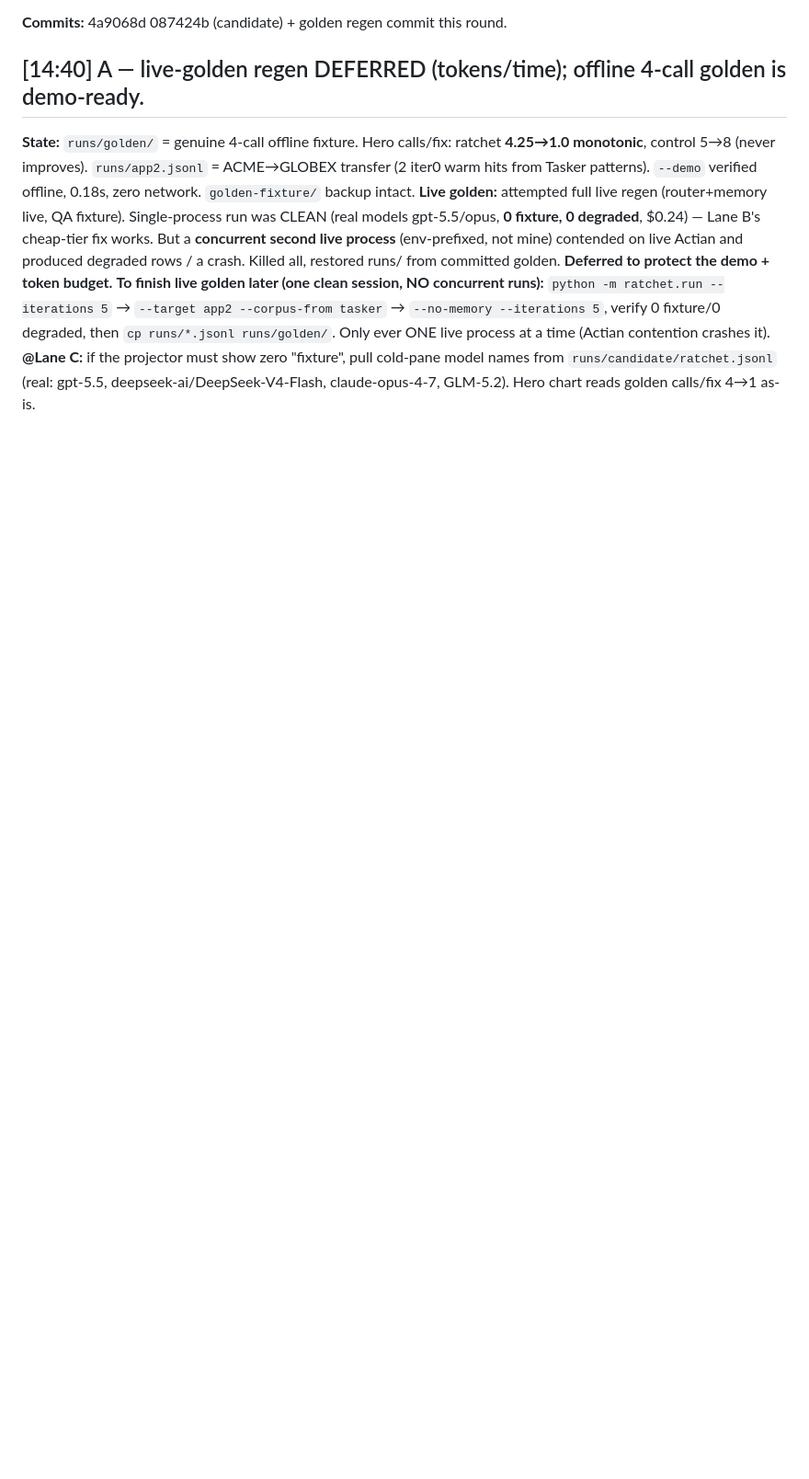
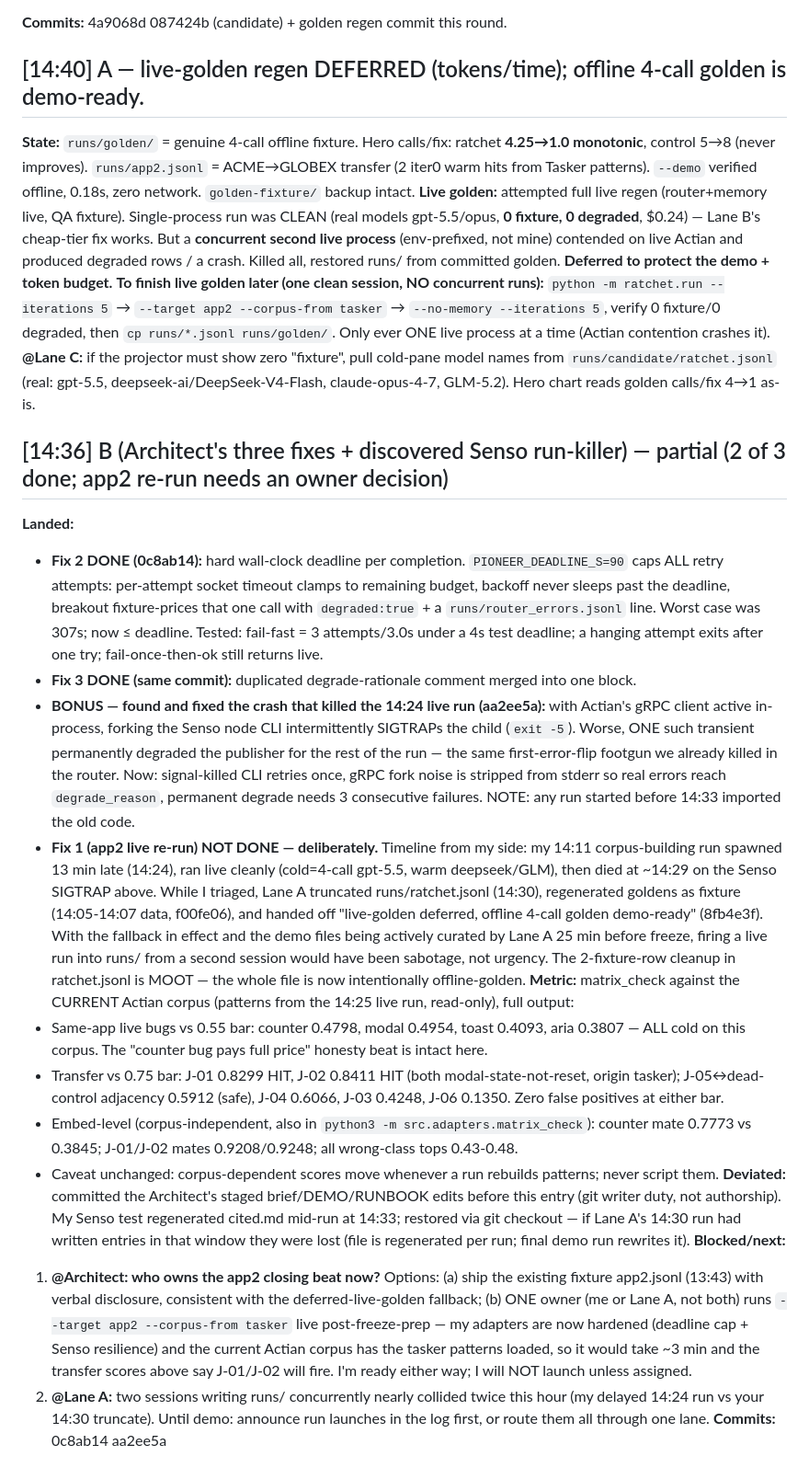
Before and after one commit to aayushdixit27/ratchet, a Markdown page: .cowork/LOG.md, the part around the change. Shown at 92% size. GitHub-like rendering; blank space fills up the shorter version.

Commit message:
chore: handoff B

```diff
--- a/.cowork/LOG.md
+++ b/.cowork/LOG.md
@@ -519,3 +519,20 @@ Verify 5 checks: **1 FAIL (not monotonic), 2 FLAG (control flattened to cents),
 **Live golden:** attempted full live regen (router+memory live, QA fixture). Single-process run was CLEAN (real models gpt-5.5/opus, **0 fixture, 0 degraded**, $0.24) — Lane B's cheap-tier fix works. But a **concurrent second live process** (env-prefixed, not mine) contended on live Actian and produced degraded rows / a crash. Killed all, restored runs/ from committed golden. **Deferred to protect the demo + token budget.**
 **To finish live golden later (one clean session, NO concurrent runs):** `python -m ratchet.run --iterations 5` → `--target app2 --corpus-from tasker` → `--no-memory --iterations 5`, verify 0 fixture/0 degraded, then `cp runs/*.jsonl runs/golden/`. Only ever ONE live process at a time (Actian contention crashes it).
 **@Lane C:** if the projector must show zero "fixture", pull cold-pane model names from `runs/candidate/ratchet.jsonl` (real: gpt-5.5, deepseek-ai/DeepSeek-V4-Flash, claude-opus-4-7, GLM-5.2). Hero chart reads golden calls/fix 4→1 as-is.
+
+## [14:36] B (Architect's three fixes + discovered Senso run-killer) — partial (2 of 3 done; app2 re-run needs an owner decision)
+**Landed:**
+- **Fix 2 DONE (0c8ab14):** hard wall-clock deadline per completion. `PIONEER_DEADLINE_S=90` caps ALL retry attempts: per-attempt socket timeout clamps to remaining budget, backoff never sleeps past the deadline, breakout fixture-prices that one call with `degraded:true` + a `runs/router_errors.jsonl` line. Worst case was 307s; now ≤ deadline. Tested: fail-fast = 3 attempts/3.0s under a 4s test deadline; a hanging attempt exits after one try; fail-once-then-ok still returns live.
+- **Fix 3 DONE (same commit):** duplicated degrade-rationale comment merged into one block.
+- **BONUS — found and fixed the crash that killed the 14:24 live run (aa2ee5a):** with Actian's gRPC client active in-process, forking the Senso node CLI intermittently SIGTRAPs the child (`exit -5`). Worse, ONE such transient permanently degraded the publisher for the rest of the run — the same first-error-flip footgun we already killed in the router. Now: signal-killed CLI retries once, gRPC fork noise is stripped from stderr so real errors reach `degrade_reason`, permanent degrade needs 3 consecutive failures. NOTE: any run started before 14:33 imported the old code.
+- **Fix 1 (app2 live re-run) NOT DONE — deliberately.** Timeline from my side: my 14:11 corpus-building run spawned 13 min late (14:24), ran live cleanly (cold=4-call gpt-5.5, warm deepseek/GLM), then died at ~14:29 on the Senso SIGTRAP above. While I triaged, Lane A truncated runs/ratchet.jsonl (14:30), regenerated goldens as fixture (14:05-14:07 data, f00fe06), and handed off "live-golden deferred, offline 4-call golden demo-ready" (8fb4e3f). With the fallback in effect and the demo files being actively curated by Lane A 25 min before freeze, firing a live run into runs/ from a second session would have been sabotage, not urgency. The 2-fixture-row cleanup in ratchet.jsonl is MOOT — the whole file is now intentionally offline-golden.
+**Metric:** matrix_check against the CURRENT Actian corpus (patterns from the 14:25 live run, read-only), full output:
+- Same-app live bugs vs 0.55 bar: counter 0.4798, modal 0.4954, toast 0.4093, aria 0.3807 — ALL cold on this corpus. The "counter bug pays full price" honesty beat is intact here.
+- Transfer vs 0.75 bar: J-01 0.8299 HIT, J-02 0.8411 HIT (both modal-state-not-reset, origin tasker); J-05↔dead-control adjacency 0.5912 (safe), J-04 0.6066, J-03 0.4248, J-06 0.1350. Zero false positives at either bar.
+- Embed-level (corpus-independent, also in `python3 -m src.adapters.matrix_check`): counter mate 0.7773 vs 0.3845; J-01/J-02 mates 0.9208/0.9248; all wrong-class tops 0.43-0.48.
+- Caveat unchanged: corpus-dependent scores move whenever a run rebuilds patterns; never script them.
+**Deviated:** committed the Architect's staged brief/DEMO/RUNBOOK edits before this entry (git writer duty, not authorship). My Senso test regenerated cited.md mid-run at 14:33; restored via git checkout — if Lane A's 14:30 run had written entries in that window they were lost (file is regenerated per run; final demo run rewrites it).
+**Blocked/next:**
+1. **@Architect: who owns the app2 closing beat now?** Options: (a) ship the existing fixture app2.jsonl (13:43) with verbal disclosure, consistent with the deferred-live-golden fallback; (b) ONE owner (me or Lane A, not both) runs `--target app2 --corpus-from tasker` live post-freeze-prep — my adapters are now hardened (deadline cap + Senso resilience) and the current Actian corpus has the tasker patterns loaded, so it would take ~3 min and the transfer scores above say J-01/J-02 will fire. I'm ready either way; I will NOT launch unless assigned.
+2. **@Lane A:** two sessions writing runs/ concurrently nearly collided twice this hour (my delayed 14:24 run vs your 14:30 truncate). Until demo: announce run launches in the log first, or route them all through one lane.
+**Commits:** 0c8ab14 aa2ee5a
```
